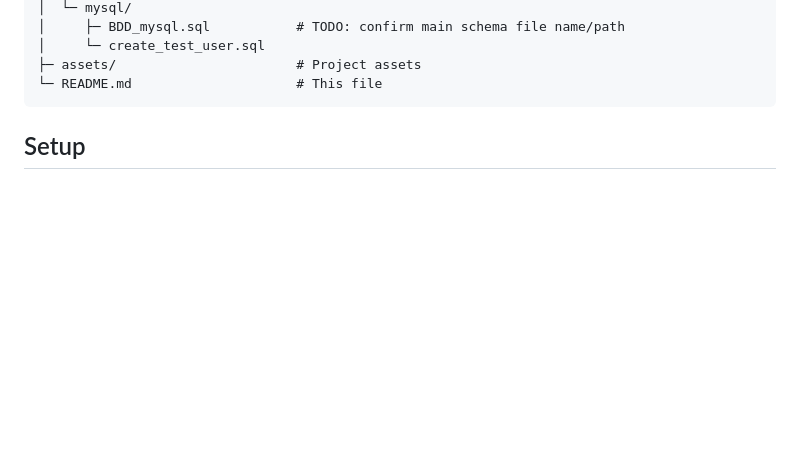
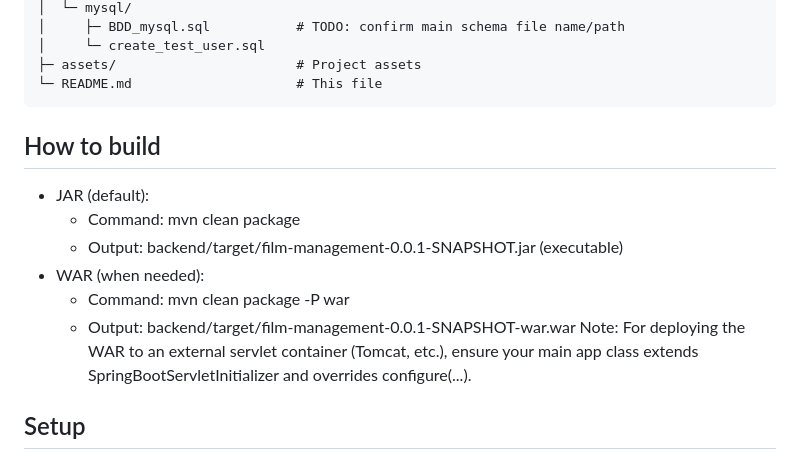
Before and after one commit to Nomena-1918/Gestion_projet, a Markdown page: README.md, the part around the change. GitHub-like rendering; blank space fills up the shorter version.

````diff
--- a/README.md
+++ b/README.md
@@ -67,6 +67,15 @@ Gestion_projet/
 ├─ assets/                       # Project assets
 └─ README.md                     # This file
 ```
+
+## How to build
+- JAR (default):
+  - Command: mvn clean package
+  - Output: backend/target/film-management-0.0.1-SNAPSHOT.jar (executable)
+- WAR (when needed):
+  - Command: mvn clean package -P war
+  - Output: backend/target/film-management-0.0.1-SNAPSHOT-war.war
+Note: For deploying the WAR to an external servlet container (Tomcat, etc.), ensure your main app class extends SpringBootServletInitializer and overrides configure(...).
 
 ## Setup
 ### 1) Database (MySQL)
````
